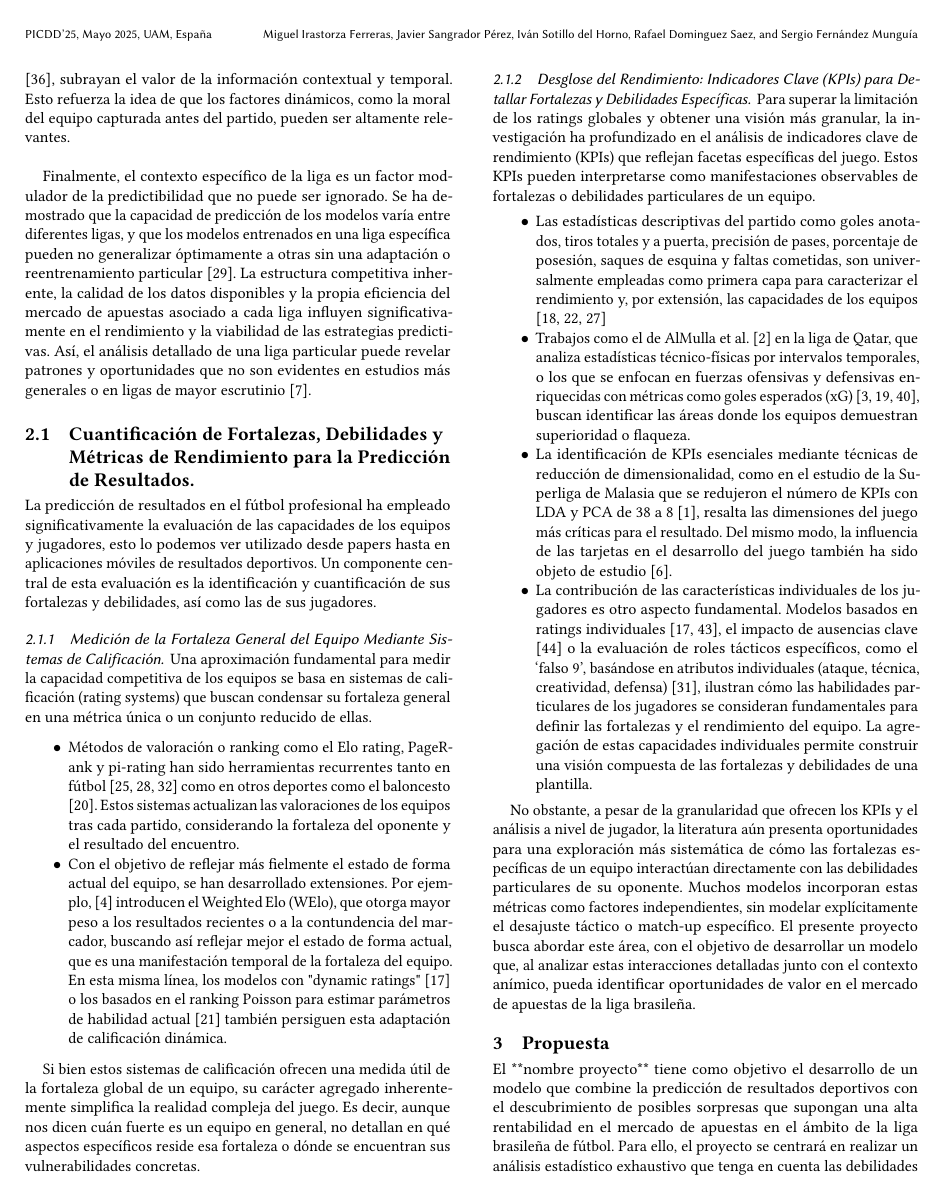
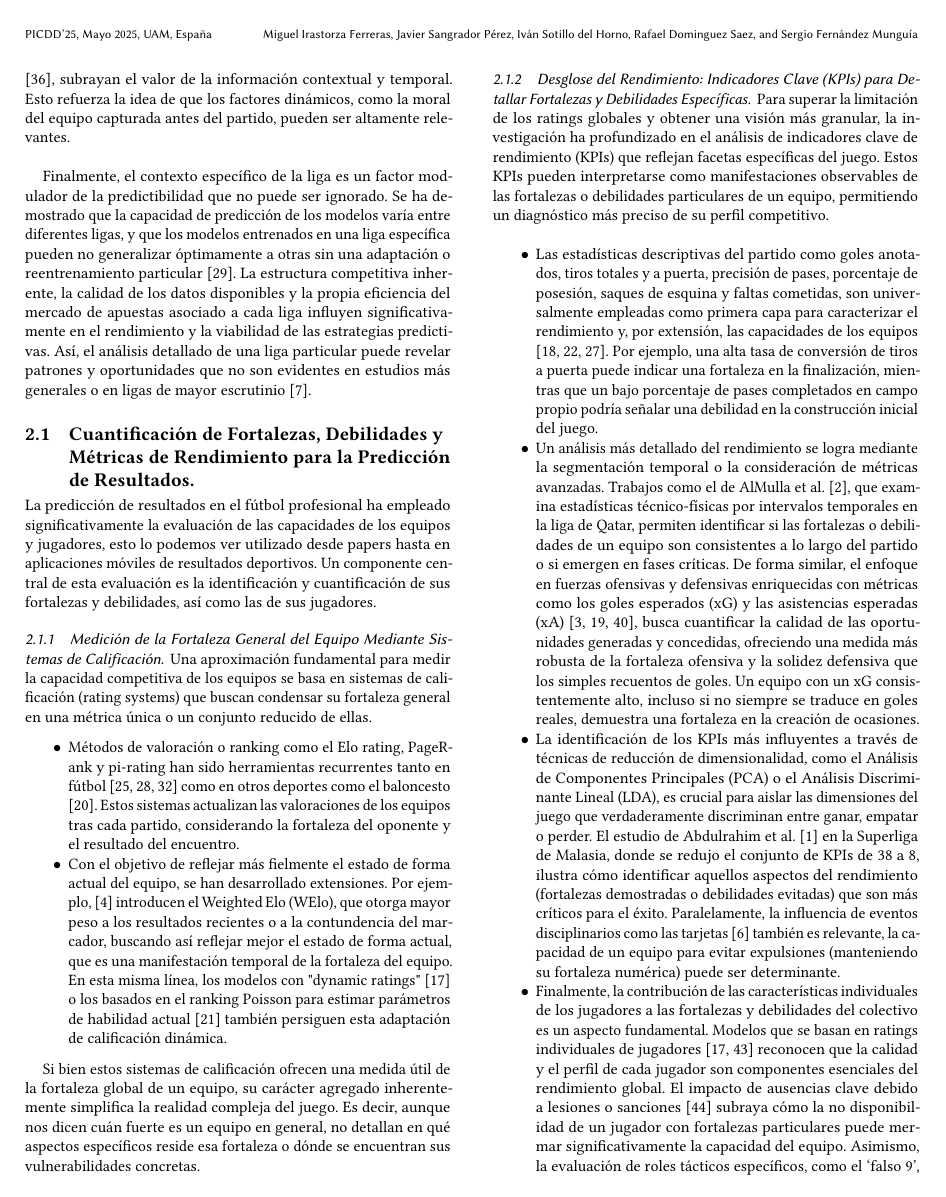
Before and after one commit to RafaDom02/PICDD, a LaTeX paper (paper/main.tex, which reads paper/sections/fortalezs_debilidades.tex): page 2 of 5 before the commit and page 2 of 6 after it. Compiled offline with pdfLaTeX.

Commit message:
rewriteado para explicar mejor como influyen los kPIs

```diff
--- a/paper/sections/fortalezs_debilidades.tex
+++ b/paper/sections/fortalezs_debilidades.tex
@@ -15,13 +15,11 @@ Si bien estos sistemas de calificación ofrecen una medida útil de la fortaleza
 
 \subsubsection{Desglose del Rendimiento: Indicadores Clave (KPIs) para Detallar Fortalezas y Debilidades Específicas}
 
-Para superar la limitación de los ratings globales y obtener una visión más granular, la investigación ha profundizado en el análisis de indicadores clave de rendimiento (KPIs) que reflejan facetas específicas del juego. Estos KPIs pueden interpretarse como manifestaciones observables de fortalezas o debilidades particulares de un equipo.
-
+Para superar la limitación de los ratings globales y obtener una visión más granular, la investigación ha profundizado en el análisis de indicadores clave de rendimiento (KPIs) que reflejan facetas específicas del juego. Estos KPIs pueden interpretarse como manifestaciones observables de las fortalezas o debilidades particulares de un equipo, permitiendo un diagnóstico más preciso de su perfil competitivo.
 \begin{itemize}
-    \item Las estadísticas descriptivas del partido como goles anotados, tiros totales y a puerta, precisión de pases, porcentaje de posesión, saques de esquina y faltas cometidas, son universalmente empleadas como primera capa para caracterizar el rendimiento y, por extensión, las capacidades de los equipos \cite{mPredictingOutcomeFuture2023, liPassingWinUsing2021, koningBettingMarketEfficiency2023}
-    \item Trabajos como el de AlMulla et al. \cite{almullaSoccerNetGatedRecurrent2023} en la liga de Qatar, que analiza estadísticas técnico-físicas por intervalos temporales, o los que se enfocan en fuerzas ofensivas y defensivas enriquecidas con métricas como goles esperados (xG) \cite{koopmanForecastingFootballMatch2019,alvarezDataScienceApproach2024,wheatcroftForecastingFootballMatches2021}, buscan identificar las áreas donde los equipos demuestran superioridad o flaqueza.
-    \item La identificación de KPIs esenciales mediante técnicas de reducción de dimensionalidad, como en el estudio de la Superliga de Malasia que se redujeron el número de KPIs con LDA y PCA de 38 a 8 \cite{abdulrahimDeterminationEssentialPerformance2023}, resalta las dimensiones del juego más críticas para el resultado. Del mismo modo, la influencia de las tarjetas en el desarrollo del juego también ha sido objeto de estudio \cite{badiellaInfluenceRedYellow2023}.
-    \item La contribución de las características individuales de los jugadores es otro aspecto fundamental. Modelos basados en ratings individuales \cite{holmesForecastingFootballMatch2024, yeungFrameworkInterpretableMatch2023}, el impacto de ausencias clave \cite{zhangModelingPredictingOutcomes2021} o la evaluación de roles tácticos específicos, como el `falso 9', basándose en atributos individuales (ataque, técnica, creatividad, defensa) \cite{oluwayomiEvaluationTeamsFalse2022}, ilustran cómo las habilidades particulares de los jugadores se consideran fundamentales para definir las fortalezas y el rendimiento del equipo. La agregación de estas capacidades individuales permite construir una visión compuesta de las fortalezas y debilidades de una plantilla.
+    \item Las estadísticas descriptivas del partido como goles anotados, tiros totales y a puerta, precisión de pases, porcentaje de posesión, saques de esquina y faltas cometidas, son universalmente empleadas como primera capa para caracterizar el rendimiento y, por extensión, las capacidades de los equipos \cite{mPredictingOutcomeFuture2023, liPassingWinUsing2021, koningBettingMarketEfficiency2023}. Por ejemplo, una alta tasa de conversión de tiros a puerta puede indicar una fortaleza en la finalización, mientras que un bajo porcentaje de pases completados en campo propio podría señalar una debilidad en la construcción inicial del juego.
+    \item Un análisis más detallado del rendimiento se logra mediante la segmentación temporal o la consideración de métricas avanzadas. Trabajos como el de AlMulla et al. \cite{alMullaSoccerNetGatedRecurrent2023}, que examina estadísticas técnico-físicas por intervalos temporales en la liga de Qatar, permiten identificar si las fortalezas o debilidades de un equipo son consistentes a lo largo del partido o si emergen en fases críticas. De forma similar, el enfoque en fuerzas ofensivas y defensivas enriquecidas con métricas como los goles esperados (xG) y las asistencias esperadas (xA) \cite{koopmanForecastingFootballMatch2019, alvarezDataScienceApproach2024, wheatcroftForecastingFootballMatches2021}, busca cuantificar la calidad de las oportunidades generadas y concedidas, ofreciendo una medida más robusta de la fortaleza ofensiva y la solidez defensiva que los simples recuentos de goles. Un equipo con un xG consistentemente alto, incluso si no siempre se traduce en goles reales, demuestra una fortaleza en la creación de ocasiones.
+    \item La identificación de los KPIs más influyentes a través de técnicas de reducción de dimensionalidad, como el Análisis de Componentes Principales (PCA) o el Análisis Discriminante Lineal (LDA), es crucial para aislar las dimensiones del juego que verdaderamente discriminan entre ganar, empatar o perder. El estudio de Abdulrahim et al. \cite{abdulrahimDeterminationEssentialPerformance2023} en la Superliga de Malasia, donde se redujo el conjunto de KPIs de 38 a 8, ilustra cómo identificar aquellos aspectos del rendimiento (fortalezas demostradas o debilidades evitadas) que son más críticos para el éxito. Paralelamente, la influencia de eventos disciplinarios como las tarjetas \cite{badiellaInfluenceRedYellow2023} también es relevante, la capacidad de un equipo para evitar expulsiones (manteniendo su fortaleza numérica) puede ser determinante.
+    \item Finalmente, la contribución de las características individuales de los jugadores a las fortalezas y debilidades del colectivo es un aspecto fundamental. Modelos que se basan en ratings individuales de jugadores \cite{holmesForecastingFootballMatch2024, yeungFrameworkInterpretableMatch2023} reconocen que la calidad y el perfil de cada jugador son componentes esenciales del rendimiento global. El impacto de ausencias clave debido a lesiones o sanciones \cite{zhangModelingPredictingOutcomes2021} subraya cómo la no disponibilidad de un jugador con fortalezas particulares puede mermar significativamente la capacidad del equipo. Asimismo, la evaluación de roles tácticos específicos, como el `falso 9', basándose en atributos individuales (ataque, técnica, creatividad, defensa) \cite{oluwayomiEvaluationTeamsFalse2022}, ilustra cómo las habilidades particulares de los jugadores se consideran fundamentales para ejecutar ciertas estrategias y, por ende, para definir las fortalezas tácticas del equipo. La agregación y ponderación de estas capacidades individuales permite construir una visión más completa de las fortalezas y debilidades del equipo.
 \end{itemize}
-
-No obstante, a pesar de la granularidad que ofrecen los KPIs y el análisis a nivel de jugador, la literatura aún presenta oportunidades para una exploración más sistemática de cómo las fortalezas específicas de un equipo interactúan directamente con las debilidades particulares de su oponente. Muchos modelos incorporan estas métricas como factores independientes, sin modelar explícitamente el desajuste táctico o match-up específico. El presente proyecto busca abordar este área, con el objetivo de desarrollar un modelo que, al analizar estas interacciones detalladas junto con el contexto anímico, pueda identificar oportunidades de valor en el mercado de apuestas de la liga brasileña.
+No obstante, a pesar de la granularidad que ofrecen los KPIs y el análisis a nivel de jugador, la literatura actual presenta una oportunidad significativa para una exploración más sistemática y profunda de cómo las fortalezas específicas de un equipo interactúan directamente con las debilidades particulares de su oponente. Si bien muchos modelos incorporan una variedad de estas métricas como factores independientes, a menudo no se modela explícitamente el desajuste táctico o \textit{match-up} específico que surge del enfrentamiento de perfiles concretos de fortalezas y debilidades. Este proyecto busca precisamente adentrarse en este espacio, con el objetivo de desarrollar un modelo que, al analizar estas interacciones detalladas junto con el contexto anímico y situacional obtenido mediante NLP, pueda identificar con mayor precisión oportunidades de valor en el mercado de apuestas de la liga brasileña, un entorno potencialmente menos explorado que las principales ligas europeas.
```
